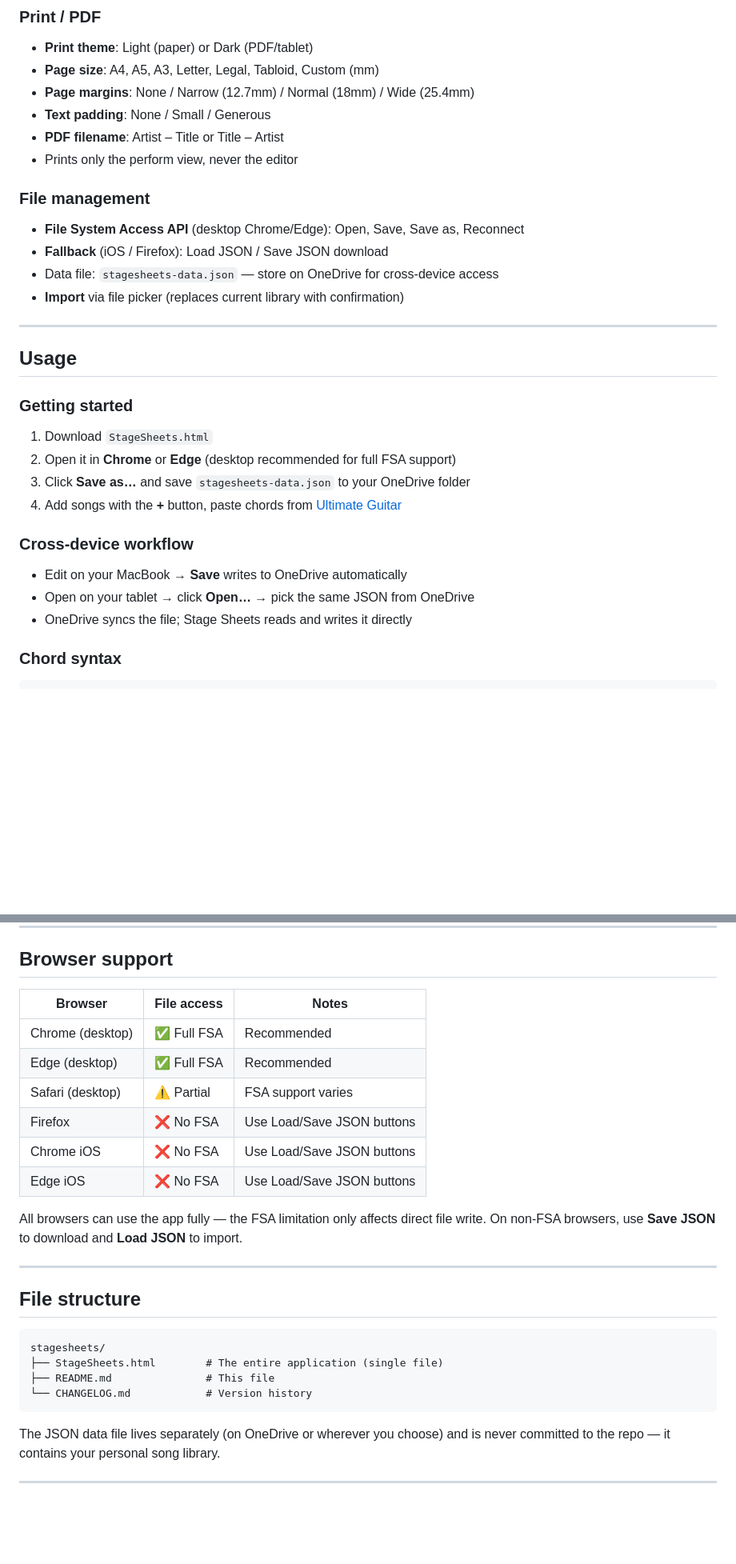
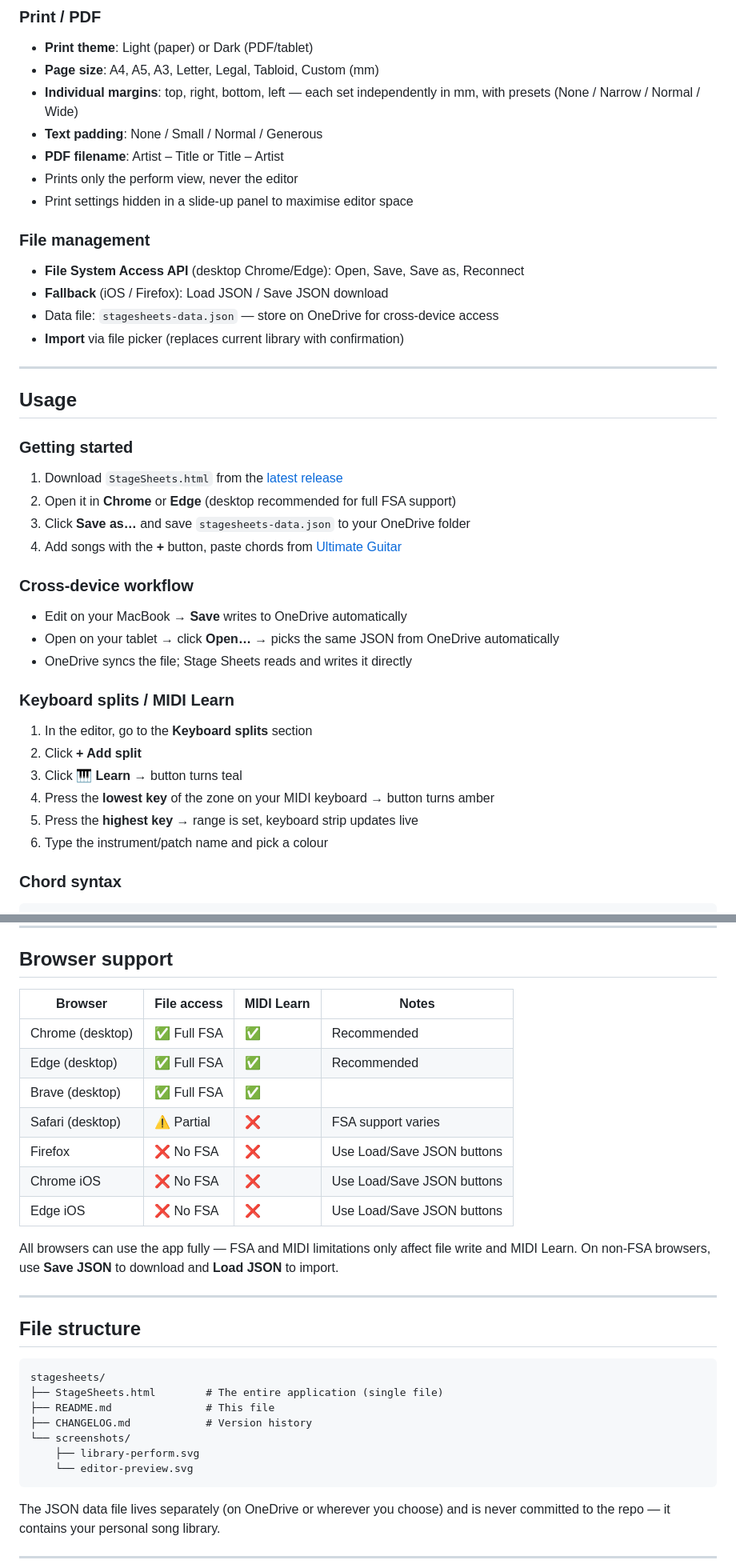
Before and after one commit to bartvandegriendt/stagesheets, a Markdown page: README.md, 2 parts joined by grey strips. Shown at 80% size. GitHub-like rendering; blank space fills up the shorter version.

````diff
--- a/README.md
+++ b/README.md
@@ -64,10 +76,11 @@ A self-contained, offline-capable chord sheet and setlist manager built for live
 ### Print / PDF
 - **Print theme**: Light (paper) or Dark (PDF/tablet)
 - **Page size**: A4, A5, A3, Letter, Legal, Tabloid, Custom (mm)
-- **Page margins**: None / Narrow (12.7mm) / Normal (18mm) / Wide (25.4mm)
-- **Text padding**: None / Small / Generous
+- **Individual margins**: top, right, bottom, left — each set independently in mm, with presets (None / Narrow / Normal / Wide)
+- **Text padding**: None / Small / Normal / Generous
 - **PDF filename**: Artist – Title or Title – Artist
 - Prints only the perform view, never the editor
+- Print settings hidden in a slide-up panel to maximise editor space
 
 ### File management
 - **File System Access API** (desktop Chrome/Edge): Open, Save, Save as, Reconnect
@@ -80,15 +93,23 @@ A self-contained, offline-capable chord sheet and setlist manager built for live
 ## Usage
 
 ### Getting started
-1. Download `StageSheets.html`
+1. Download `StageSheets.html` from the [latest release](https://github.com/bartvandegriendt/stagesheets/releases/latest)
 2. Open it in **Chrome** or **Edge** (desktop recommended for full FSA support)
 3. Click **Save as…** and save `stagesheets-data.json` to your OneDrive folder
 4. Add songs with the **+** button, paste chords from [Ultimate Guitar](https://www.ultimate-guitar.com)
 
 ### Cross-device workflow
 - Edit on your MacBook → **Save** writes to OneDrive automatically
-- Open on your tablet → click **Open…** → pick the same JSON from OneDrive
+- Open on your tablet → click **Open…** → picks the same JSON from OneDrive automatically
 - OneDrive syncs the file; Stage Sheets reads and writes it directly
+
+### Keyboard splits / MIDI Learn
+1. In the editor, go to the **Keyboard splits** section
+2. Click **+ Add split**
+3. Click **🎹 Learn** → button turns teal
+4. Press the **lowest key** of the zone on your MIDI keyboard → button turns amber
+5. Press the **highest key** → range is set, keyboard strip updates live
+6. Type the instrument/patch name and pick a colour
 
 ### Chord syntax
 ```
@@ -124,16 +145,17 @@ Darling just dive right in
 
 ## Browser support
 
-| Browser | File access | Notes |
-|---|---|---|
-| Chrome (desktop) | ✅ Full FSA | Recommended |
-| Edge (desktop) | ✅ Full FSA | Recommended |
-| Safari (desktop) | ⚠️ Partial | FSA support varies |
-| Firefox | ❌ No FSA | Use Load/Save JSON buttons |
-| Chrome iOS | ❌ No FSA | Use Load/Save JSON buttons |
-| Edge iOS | ❌ No FSA | Use Load/Save JSON buttons |
+| Browser | File access | MIDI Learn | Notes |
+|---|---|---|---|
+| Chrome (desktop) | ✅ Full FSA | ✅ | Recommended |
+| Edge (desktop) | ✅ Full FSA | ✅ | Recommended |
+| Brave (desktop) | ✅ Full FSA | ✅ | |
+| Safari (desktop) | ⚠️ Partial | ❌ | FSA support varies |
+| Firefox | ❌ No FSA | ❌ | Use Load/Save JSON buttons |
+| Chrome iOS | ❌ No FSA | ❌ | Use Load/Save JSON buttons |
+| Edge iOS | ❌ No FSA | ❌ | Use Load/Save JSON buttons |
 
-All browsers can use the app fully — the FSA limitation only affects direct file write. On non-FSA browsers, use **Save JSON** to download and **Load JSON** to import.
+All browsers can use the app fully — FSA and MIDI limitations only affect file write and MIDI Learn. On non-FSA browsers, use **Save JSON** to download and **Load JSON** to import.
 
 ---
 
@@ -143,7 +165,10 @@ All browsers can use the app fully — the FSA limitation only affects direct fi
 stagesheets/
 ├── StageSheets.html        # The entire application (single file)
 ├── README.md               # This file
-└── CHANGELOG.md            # Version history
+├── CHANGELOG.md            # Version history
+└── screenshots/
+    ├── library-perform.svg
+    └── editor-preview.svg
 ```
 
 The JSON data file lives separately (on OneDrive or wherever you choose) and is never committed to the repo — it contains your personal song library.
````
Also changed, not shown: other parts of README.md (+42 -8 lines).
